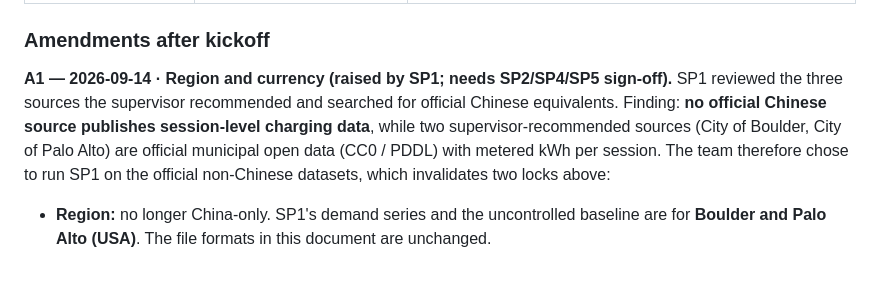
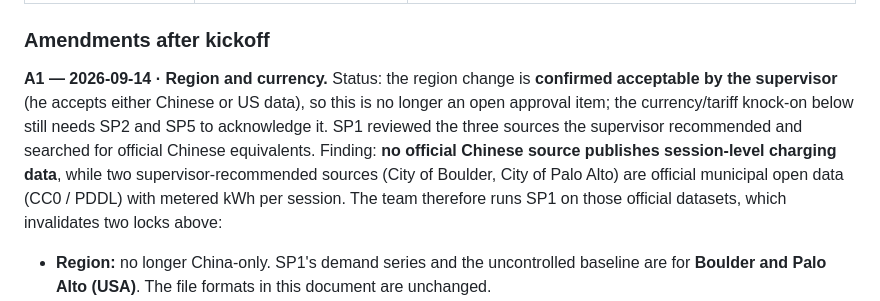
Before and after one commit to blkmanba1/ev-charging-platform, a Markdown page: docs/integration-contract.md, the part around the change. GitHub-like rendering; blank space fills up the shorter version.

```diff
--- a/docs/integration-contract.md
+++ b/docs/integration-contract.md
@@ -15,12 +15,14 @@
 
 ### Amendments after kickoff
 
-**A1 — 2026-09-14 · Region and currency (raised by SP1; needs SP2/SP4/SP5 sign-off).**
+**A1 — 2026-09-14 · Region and currency.** Status: the region change is **confirmed acceptable by
+the supervisor** (he accepts either Chinese or US data), so this is no longer an open approval item;
+the currency/tariff knock-on below still needs SP2 and SP5 to acknowledge it.
 SP1 reviewed the three sources the supervisor recommended and searched for official Chinese
 equivalents. Finding: **no official Chinese source publishes session-level charging data**, while
 two supervisor-recommended sources (City of Boulder, City of Palo Alto) are official municipal open
-data (CC0 / PDDL) with metered kWh per session. The team therefore chose to run SP1 on the official
-non-Chinese datasets, which invalidates two locks above:
+data (CC0 / PDDL) with metered kWh per session. The team therefore runs SP1 on those official
+datasets, which invalidates two locks above:
 
 - **Region:** no longer China-only. SP1's demand series and the uncontrolled baseline are for
   **Boulder and Palo Alto (USA)**. The file formats in this document are unchanged.
```
Also changed, not shown: data/README.md (+5 -4 lines), docs/handoff.md (+2 -2 lines).
